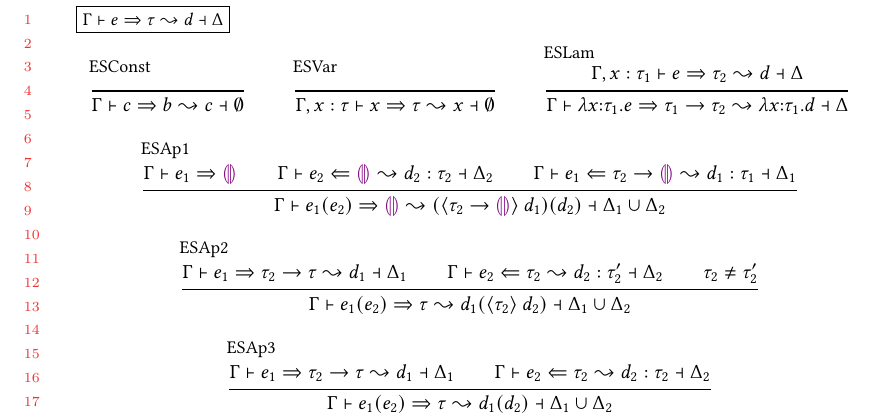
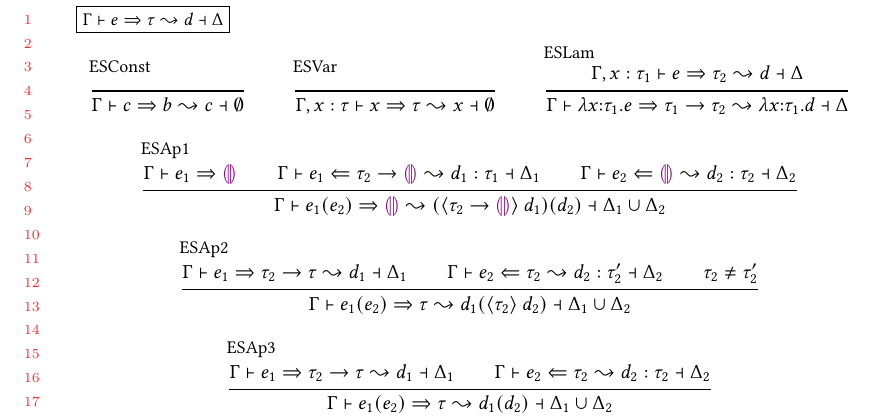
Before and after one commit to hazelgrove/hazelnut-dynamics-paper, a LaTeX paper (hazelnut-dynamics.tex, which reads calculus.tex): part of page 3 of 6, cut so that both start at the same text. Compiled offline with pdfLaTeX.

Commit message:
moving premises around to match other two ap rules more closely

```diff
--- a/calculus.tex
+++ b/calculus.tex
@@ -228,8 +228,8 @@ $\arraycolsep=4pt\begin{array}{rllllll}
 
 \inferrule[ESAp1]{
   \hsyn{\hGamma}{\hexp_1}{\tehole}\\
-  \expandAna{\hGamma}{\hexp_2}{\tehole}{\dexp_2}{\htau_2}{\Delta_2}\\
-  \expandAna{\hGamma}{\hexp_1}{\tarr{\htau_2}{\tehole}}{\dexp_1}{\htau_1}{\Delta_1}
+  \expandAna{\hGamma}{\hexp_1}{\tarr{\htau_2}{\tehole}}{\dexp_1}{\htau_1}{\Delta_1}\\
+  \expandAna{\hGamma}{\hexp_2}{\tehole}{\dexp_2}{\htau_2}{\Delta_2}
 }{
   \expandSyn{\hGamma}{\hap{\hexp_1}{\hexp_2}}{\tehole}{\hap{(\dcast{\tarr{\htau_2}{\tehole}}{\dexp_1})}{\dexp_2}}{\Dunion{\Delta_1}{\Delta_2}}
 }
```
